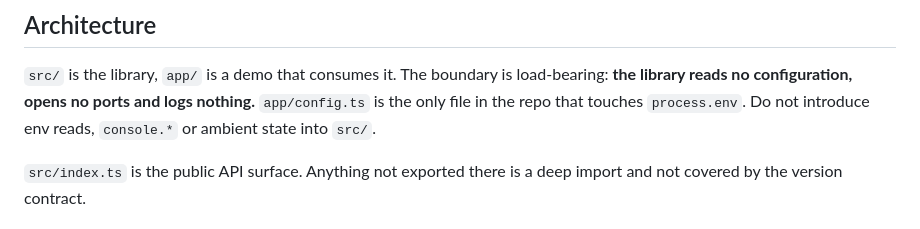
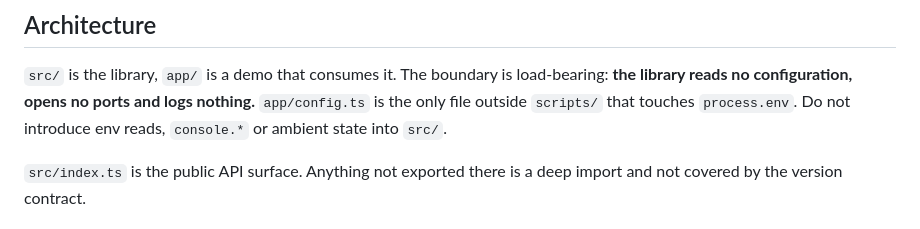
Before and after one commit to polyrainbow/eudi-rp-ts, a Markdown page: CLAUDE.md, the part around the change. GitHub-like rendering.

```diff
--- a/CLAUDE.md
+++ b/CLAUDE.md
@@ -33,7 +33,7 @@ once already. Private key material belongs in `config/`, which is gitignored.
 
 `src/` is the library, `app/` is a demo that consumes it. The boundary is load-bearing:
 **the library reads no configuration, opens no ports and logs nothing.** `app/config.ts` is the
-only file in the repo that touches `process.env`. Do not introduce env reads, `console.*` or
+only file outside `scripts/` that touches `process.env`. Do not introduce env reads, `console.*` or
 ambient state into `src/`.
 
 `src/index.ts` is the public API surface. Anything not exported there is a deep import and not
```
Also changed, not shown: README.md (+23 -13 lines).
